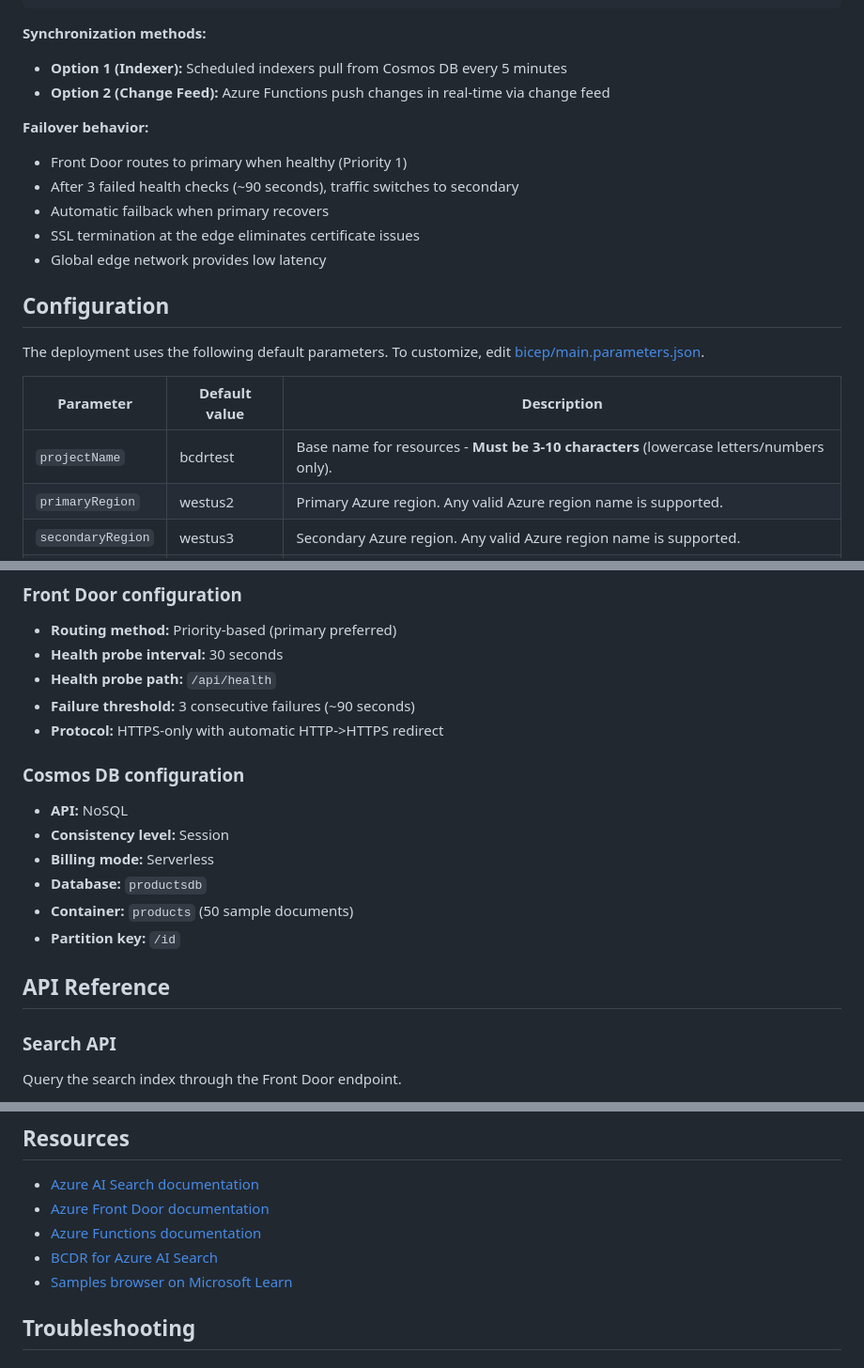
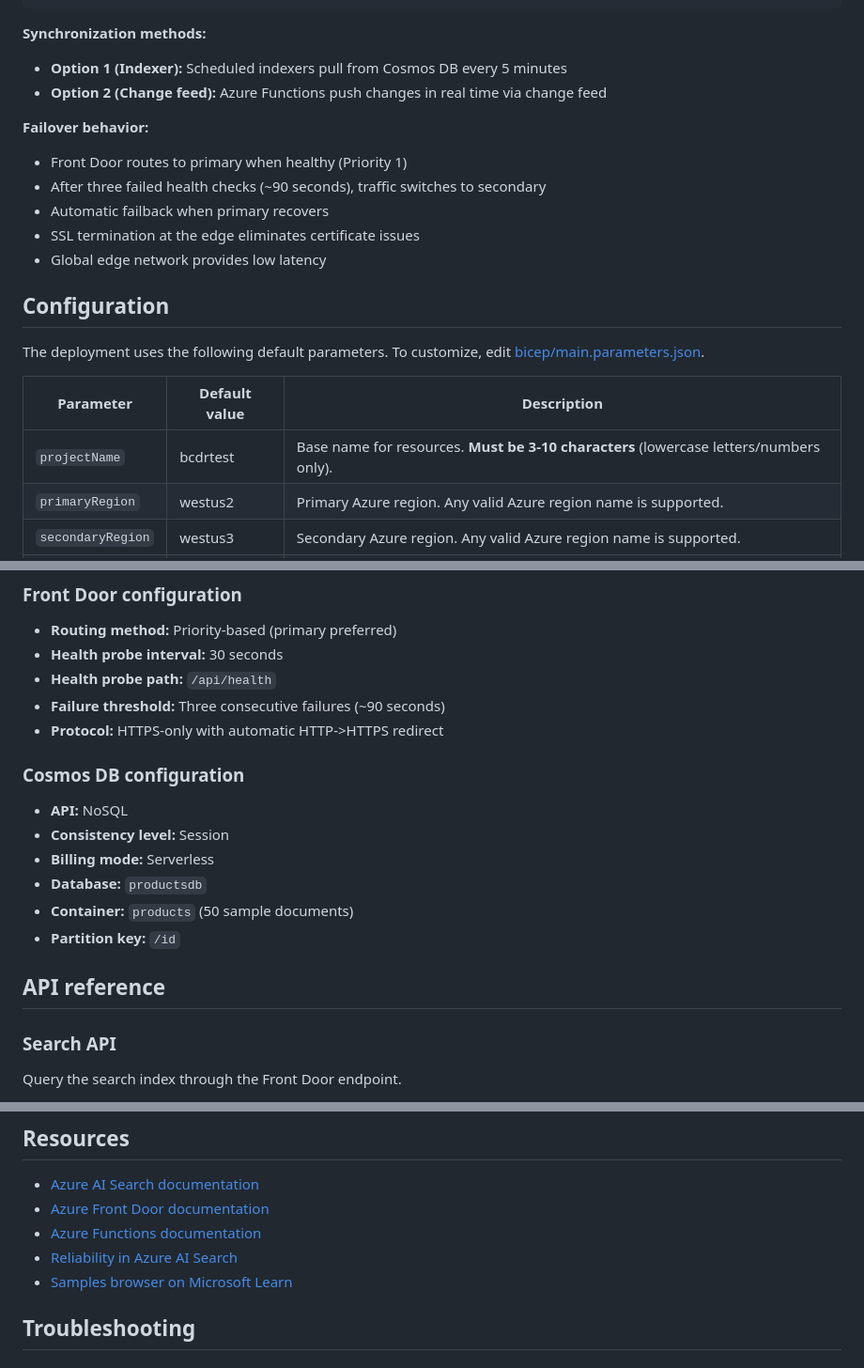
Before and after one commit to Azure-Samples/azure-search-multiple-regions, a Markdown page: README.md, 3 parts joined by grey strips. Shown at 94% size. GitHub-like rendering.

Commit message:
Apply suggestions from code review
Co-authored-by: Hailey Tapia <170486701+haileytap@users.noreply.github.com>

```diff
--- a/README.md
+++ b/README.md
@@ -210,12 +210,12 @@ Azure Front Door provides global load balancing and automatic failover for the m
 **Synchronization methods:**
 
 - **Option 1 (Indexer):** Scheduled indexers pull from Cosmos DB every 5 minutes
-- **Option 2 (Change Feed):** Azure Functions push changes in real-time via change feed
+- **Option 2 (Change feed):** Azure Functions push changes in real time via change feed
 
 **Failover behavior:**
 
 - Front Door routes to primary when healthy (Priority 1)
-- After 3 failed health checks (~90 seconds), traffic switches to secondary
+- After three failed health checks (~90 seconds), traffic switches to secondary
 - Automatic failback when primary recovers
 - SSL termination at the edge eliminates certificate issues
 - Global edge network provides low latency
@@ -226,7 +226,7 @@ The deployment uses the following default parameters. To customize, edit [bicep/
 
 | Parameter | Default value | Description |
 |-----------|--------------|-------------|
-| `projectName` | bcdrtest | Base name for resources - **Must be 3-10 characters** (lowercase letters/numbers only). |
+| `projectName` | bcdrtest | Base name for resources. **Must be 3-10 characters** (lowercase letters/numbers only). |
 | `primaryRegion` | westus2 | Primary Azure region. Any valid Azure region name is supported. |
 | `secondaryRegion` | westus3 | Secondary Azure region. Any valid Azure region name is supported. |
 | `searchSku` | basic | Azure AI Search pricing tier |
@@ -239,7 +239,7 @@ The deployment uses the following default parameters. To customize, edit [bicep/
 - **Routing method:** Priority-based (primary preferred)
 - **Health probe interval:** 30 seconds
 - **Health probe path:** `/api/health`
-- **Failure threshold:** 3 consecutive failures (~90 seconds)
+- **Failure threshold:** Three consecutive failures (~90 seconds)
 - **Protocol:** HTTPS-only with automatic HTTP->HTTPS redirect
 
 ### Cosmos DB configuration
@@ -251,7 +251,7 @@ The deployment uses the following default parameters. To customize, edit [bicep/
 - **Container:** `products` (50 sample documents)
 - **Partition key:** `/id`
 
-## API Reference
+## API reference
 
 ### Search API
 
@@ -323,7 +323,7 @@ Front Door costs vary based on data transfer and request volume. Cosmos DB serve
 - [Azure AI Search documentation](https://learn.microsoft.com/azure/search/)
 - [Azure Front Door documentation](https://learn.microsoft.com/azure/frontdoor/)
 - [Azure Functions documentation](https://learn.microsoft.com/azure/azure-functions/)
-- [BCDR for Azure AI Search](https://learn.microsoft.com/azure/search/search-performance-optimization#geo-redundancy)
+- [Reliability in Azure AI Search](https://learn.microsoft.com/azure/reliability/reliability-ai-search)
 - [Samples browser on Microsoft Learn](https://learn.microsoft.com/samples/browse/)
 
 ## Troubleshooting
```
Also changed, not shown: other parts of README.md (+1 -1 lines).
